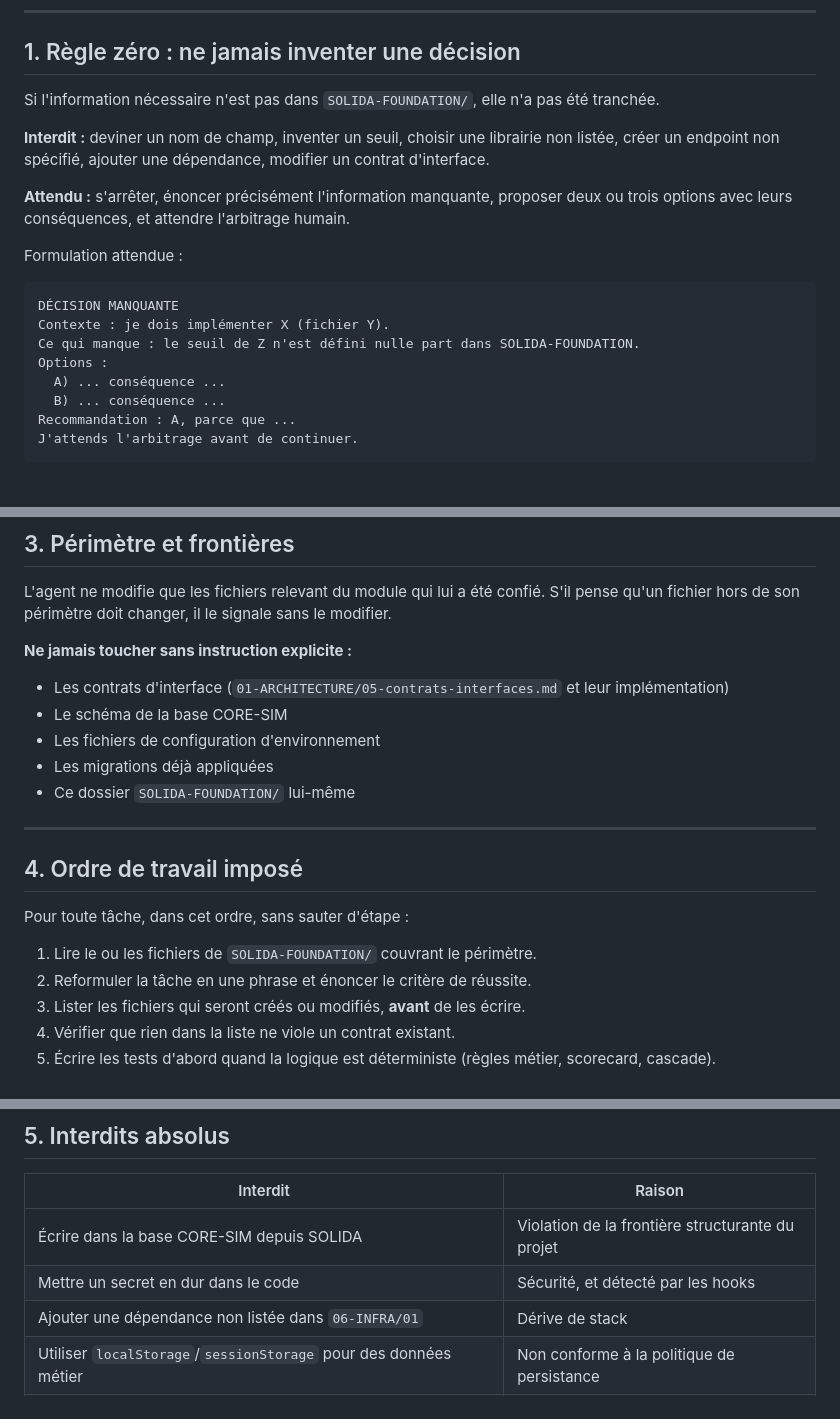
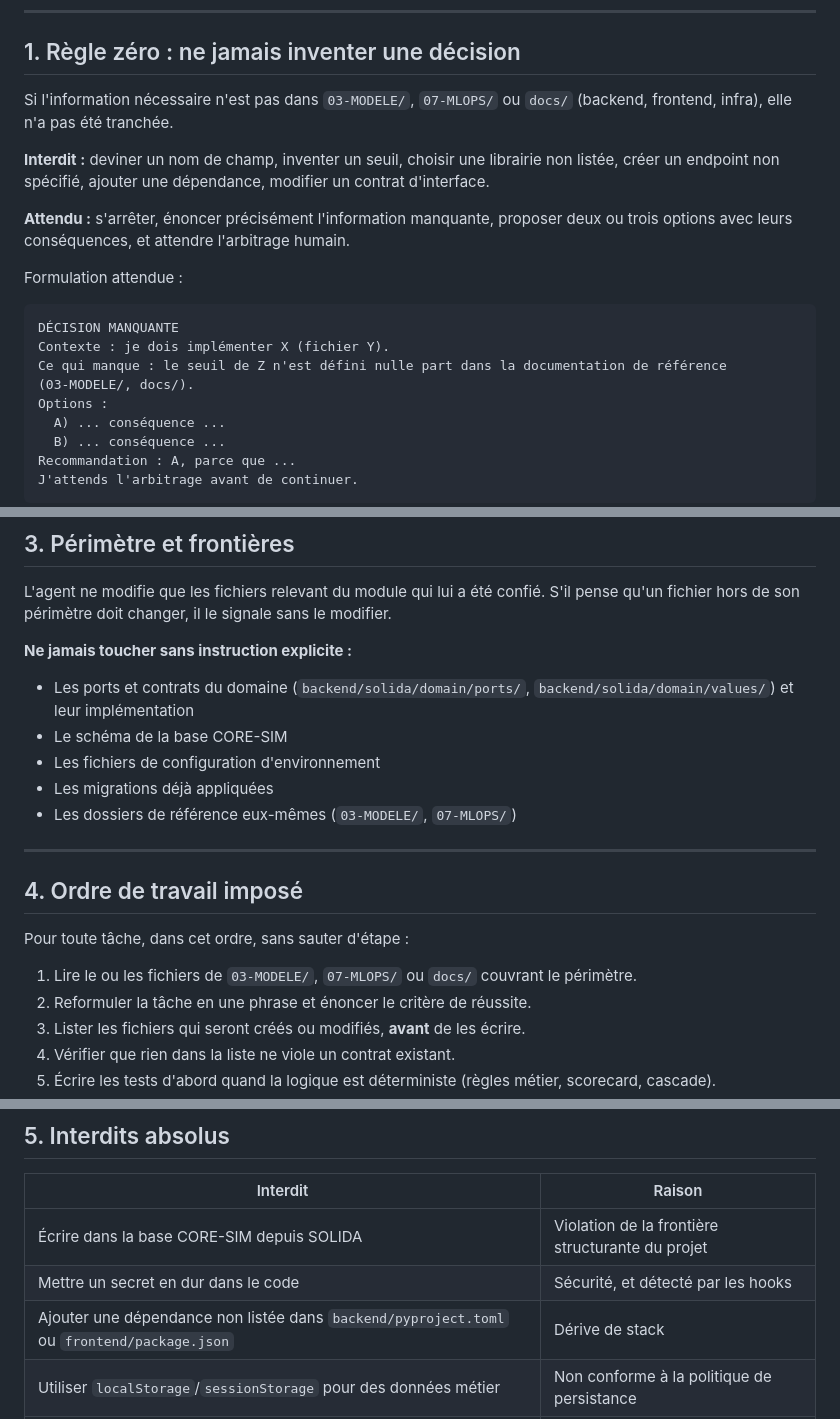
Before and after one commit to Jean-Paul15/SOLIDA, a Markdown page: AGENTS.md, 3 parts joined by grey strips. GitHub-like rendering; blank space fills up the shorter version.

````diff
--- a/AGENTS.md
+++ b/AGENTS.md
@@ -7,7 +7,8 @@ Il s'applique intégralement à Claude Code et à Codex. Il n'est pas indicatif.
 
 ## 1. Règle zéro : ne jamais inventer une décision
 
-Si l'information nécessaire n'est pas dans `SOLIDA-FOUNDATION/`, elle n'a pas été tranchée.
+Si l'information nécessaire n'est pas dans `03-MODELE/`, `07-MLOPS/` ou `docs/` (backend,
+frontend, infra), elle n'a pas été tranchée.
 
 **Interdit :** deviner un nom de champ, inventer un seuil, choisir une librairie non listée,
 créer un endpoint non spécifié, ajouter une dépendance, modifier un contrat d'interface.
@@ -20,7 +21,8 @@ Formulation attendue :
 ```
 DÉCISION MANQUANTE
 Contexte : je dois implémenter X (fichier Y).
-Ce qui manque : le seuil de Z n'est défini nulle part dans SOLIDA-FOUNDATION.
+Ce qui manque : le seuil de Z n'est défini nulle part dans la documentation de référence
+(03-MODELE/, docs/).
 Options :
   A) ... conséquence ...
   B) ... conséquence ...
@@ -63,11 +65,12 @@ S'il pense qu'un fichier hors de son périmètre doit changer, il le signale san
 
 **Ne jamais toucher sans instruction explicite :**
 
-- Les contrats d'interface (`01-ARCHITECTURE/05-contrats-interfaces.md` et leur implémentation)
+- Les ports et contrats du domaine (`backend/solida/domain/ports/`, `backend/solida/domain/values/`)
+  et leur implémentation
 - Le schéma de la base CORE-SIM
 - Les fichiers de configuration d'environnement
 - Les migrations déjà appliquées
-- Ce dossier `SOLIDA-FOUNDATION/` lui-même
+- Les dossiers de référence eux-mêmes (`03-MODELE/`, `07-MLOPS/`)
 
 ---
 
@@ -75,7 +78,7 @@ S'il pense qu'un fichier hors de son périmètre doit changer, il le signale san
 
 Pour toute tâche, dans cet ordre, sans sauter d'étape :
 
-1. Lire le ou les fichiers de `SOLIDA-FOUNDATION/` couvrant le périmètre.
+1. Lire le ou les fichiers de `03-MODELE/`, `07-MLOPS/` ou `docs/` couvrant le périmètre.
 2. Reformuler la tâche en une phrase et énoncer le critère de réussite.
 3. Lister les fichiers qui seront créés ou modifiés, **avant** de les écrire.
 4. Vérifier que rien dans la liste ne viole un contrat existant.
@@ -92,7 +95,7 @@ Pour toute tâche, dans cet ordre, sans sauter d'étape :
 |---|---|
 | Écrire dans la base CORE-SIM depuis SOLIDA | Violation de la frontière structurante du projet |
 | Mettre un secret en dur dans le code | Sécurité, et détecté par les hooks |
-| Ajouter une dépendance non listée dans `06-INFRA/01` | Dérive de stack |
+| Ajouter une dépendance non listée dans `backend/pyproject.toml` ou `frontend/package.json` | Dérive de stack |
 | Utiliser `localStorage`/`sessionStorage` pour des données métier | Non conforme à la politique de persistance |
 | Générer des données de démonstration dans le code applicatif | Les données viennent du simulateur, pas du code |
 | Introduire une variable sensible dans le modèle (sexe, ethnie, religion) | Engagement de non-discrimination du projet |
````
Also changed, not shown: CLAUDE.md (+9 -6 lines).
